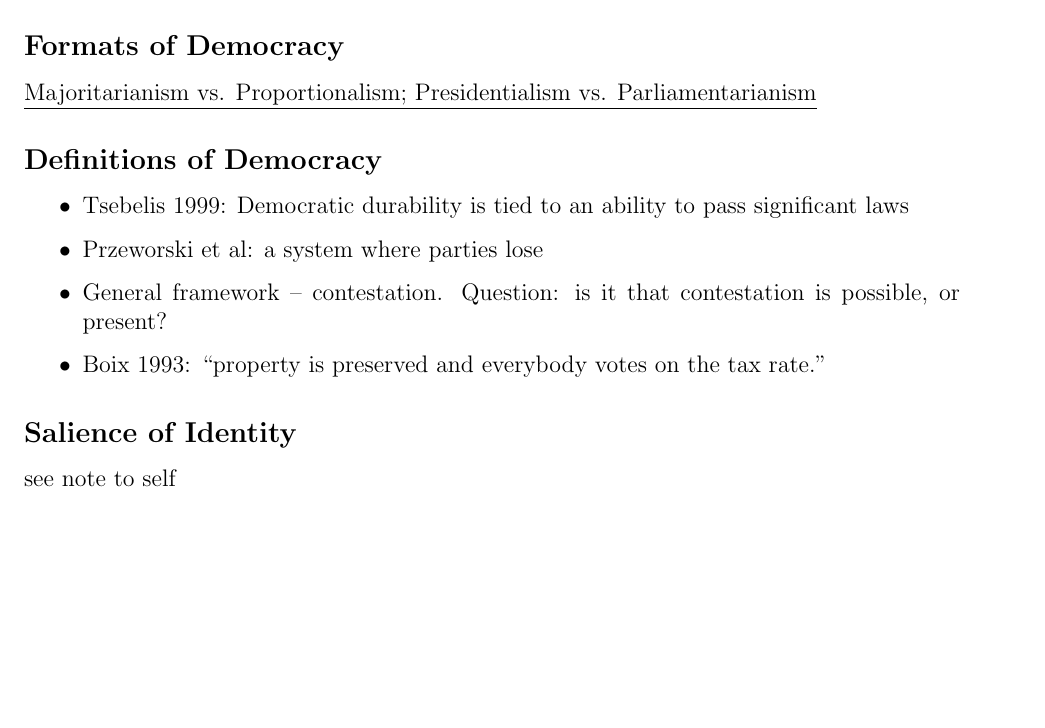
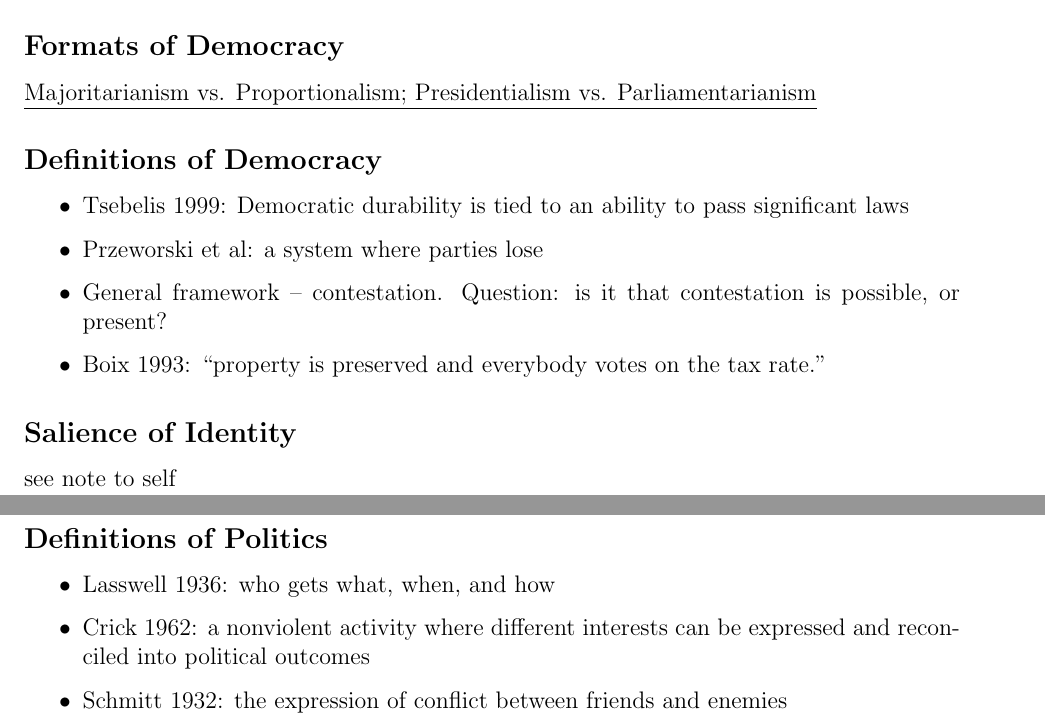
Before and after one commit to rkgibbons/2026-comp-exam, a LaTeX document (Comprehensive Content/Synthetic Overview.tex): part of page 24 of 24 before the commit and two parts of pages 24 and 25 of 25 after it, the two joined at a grey line, cut so that both start at the same text, the shorter picture padded with empty space. Compiled offline with pdfLaTeX.

Commit message:
last few notes

```diff
--- a/Comprehensive Content/Synthetic Overview.tex
+++ b/Comprehensive Content/Synthetic Overview.tex
@@ -696,4 +696,14 @@ Note: Westminster as a majoritarian model with power centralized in a cabinet /
 \subsection*{Salience of Identity}
  see note to self
 
+
+
+ \subsection*{Definitions of Politics}
+
+ \begin{itemize}
+    \item Lasswell 1936: who gets what, when, and how
+    \item Crick 1962: a nonviolent activity where different interests can be expressed and reconciled into political outcomes
+    \item Schmitt 1932: the expression of conflict between friends and enemies
+ \end{itemize}
+
 \end{document}
```
Also changed, not shown: Comprehensive Content/Compendium/compendium.tex (+10 -0 lines), Comprehensive Content/Synthetic Overview.pdf.
